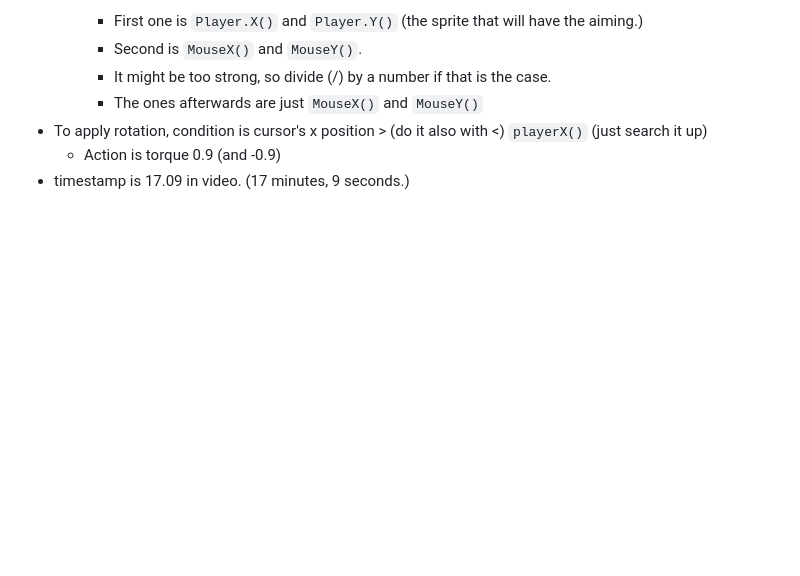
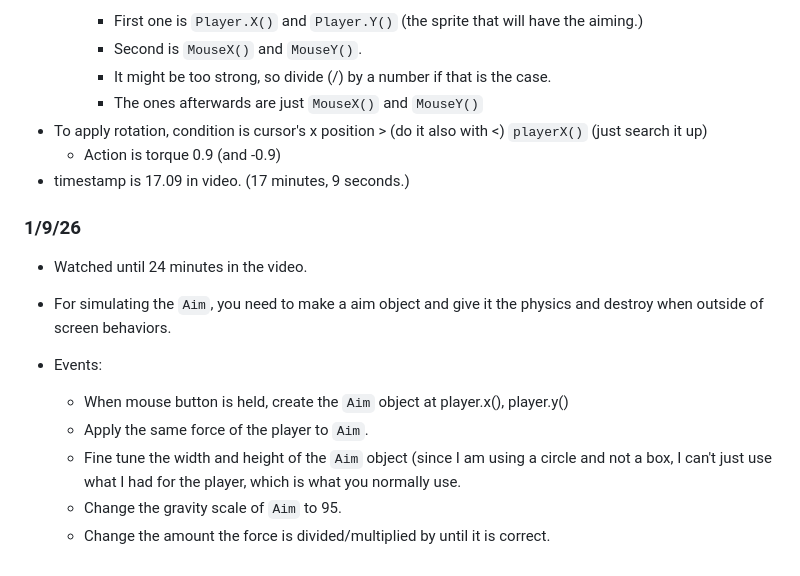
Before and after one commit to williaml4292/sep11-freedom-project, a Markdown page: tool/learning-log.md, the part around the change. Rendered like a GitHub page; blank space fills up the shorter version.

Commit message:
1/9/26 aiming

```diff
--- a/tool/learning-log.md
+++ b/tool/learning-log.md
@@ -160,6 +160,16 @@ You can also add new scenes there (levels).
  * To apply rotation, condition is cursor's x position > (do it also with <) `playerX()` (just search it up)
    * Action is torque 0.9 (and -0.9)
  * timestamp is 17.09 in video. (17 minutes, 9 seconds.)
+### 1/9/26
+* Watched until 24 minutes in the video.
+
+* For simulating the `Aim`, you need to make a aim object and give it the physics and destroy when outside of screen behaviors.
+* Events:
+  * When mouse button is held, create the `Aim` object at player.x(), player.y()
+  * Apply the same force of the player to `Aim`.
+  * Fine tune the width and height of the `Aim` object (since I am using a circle and not a box, I can't just use what I had for the player, which is what you normally use.
+  * Change the gravity scale of `Aim` to 95.
+  * Change the amount the force is divided/multiplied by until it is correct.
 <!--
 * Links you used today (websites, videos, etc)
 * Things you tried, progress you made, etc
```
